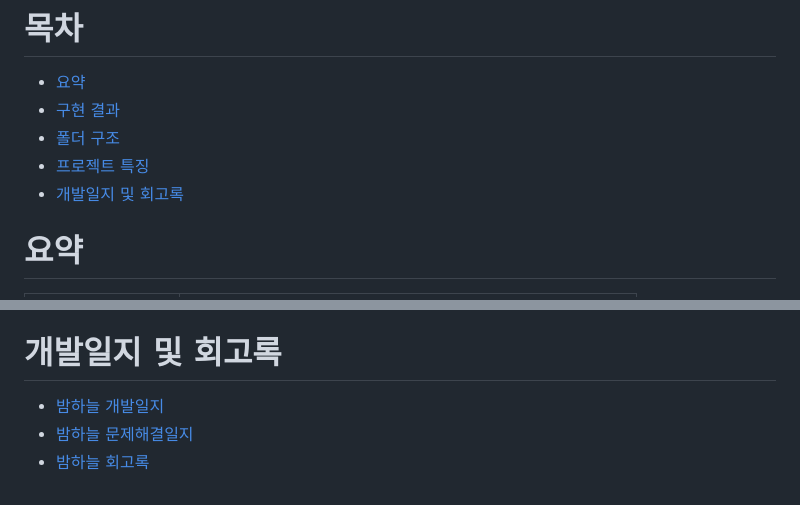
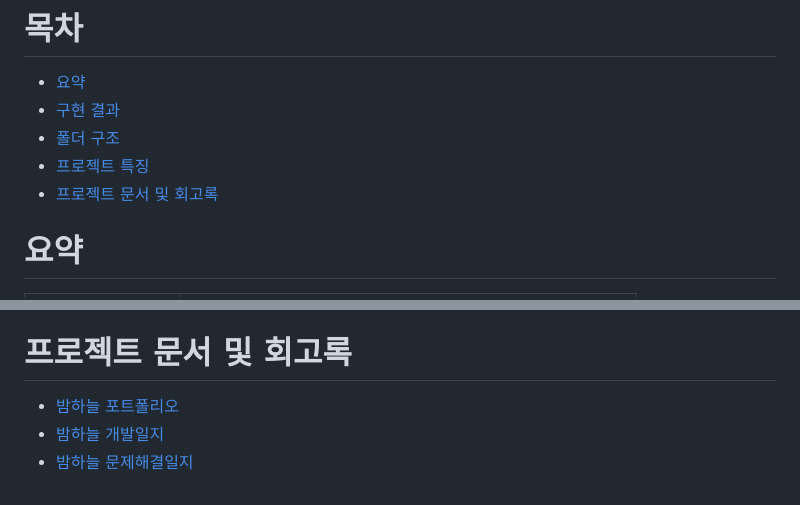
Before and after one commit to yundal8755/the_night_sky, a Markdown page: README.md, 2 parts joined by grey strips. Drawn GitHub-style.

Commit message:
chore: README 업데이트
- 프로젝트 문서 및 회고록에 포트폴리오 항목 추가

```diff
--- a/README.md
+++ b/README.md
@@ -30,7 +30,7 @@
 - [구현 결과](#구현-결과)
 - [폴더 구조](#폴더-구조)
 - [프로젝트 특징](#프로젝트-특징)
-- [개발일지 및 회고록](#개발일지-및-회고록)
+- [프로젝트 문서 및 회고록](#프로젝트-문서-및-회고록)
 <br></br>
 
 
@@ -126,8 +126,8 @@
 <br></br>
 
 
-# 개발일지 및 회고록
-- <a href="https://equable-jitterbug-e9a.notion.site/94af09276a7549e79912577fb6144708?v=e1ab4856173049daac90f2c6e3435ba3">밤하늘 개발일지</a>
-- <a href="https://equable-jitterbug-e9a.notion.site/b11ed3e7f92d4761b47f75a2835fc891?v=803502e0855942839298fa77cbf58499&pvs=4">밤하늘 문제해결일지</a>
-- <a href="https://equable-jitterbug-e9a.notion.site/d8727e5946ca49c8a618913cd03fbfc7?pvs=4">밤하늘 회고록</a>
+# 프로젝트 문서 및 회고록
+- <a href="https://equable-jitterbug-e9a.notion.site/438c19dcb0d04bd8bd6586fbf1cecee6">밤하늘 포트폴리오</a>
+- <a href="https://equable-jitterbug-e9a.notion.site/94af09276a7549e79912577fb6144708?v=e1ab4856173049daac90f2c6e3435ba3&pvs=74">밤하늘 개발일지</a>
+- <a href="https://equable-jitterbug-e9a.notion.site/b11ed3e7f92d4761b47f75a2835fc891?v=803502e0855942839298fa77cbf58499">밤하늘 문제해결일지</a>
 <br></br>
```
Also changed, not shown: other parts of README.md (+1 -1 lines).
